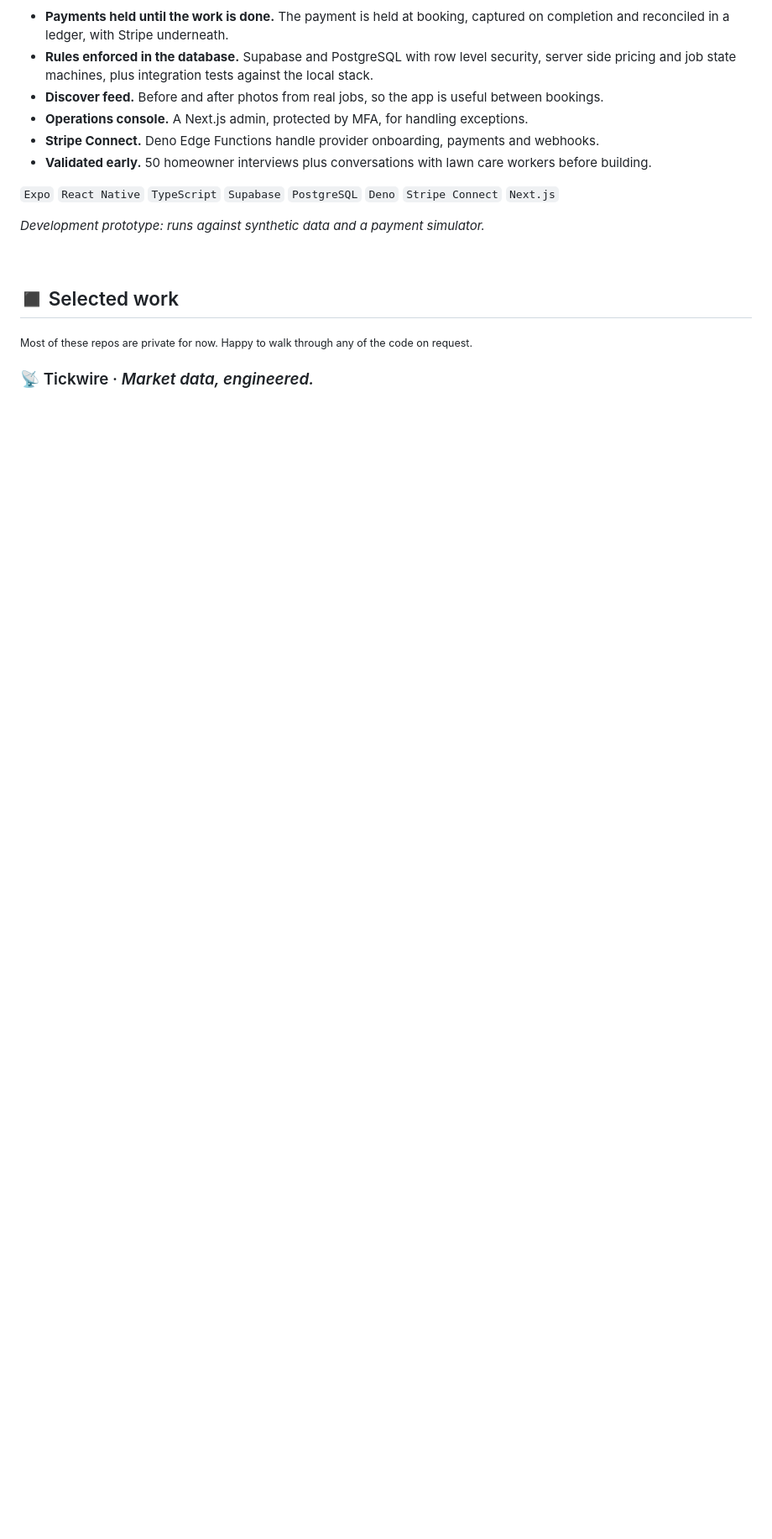
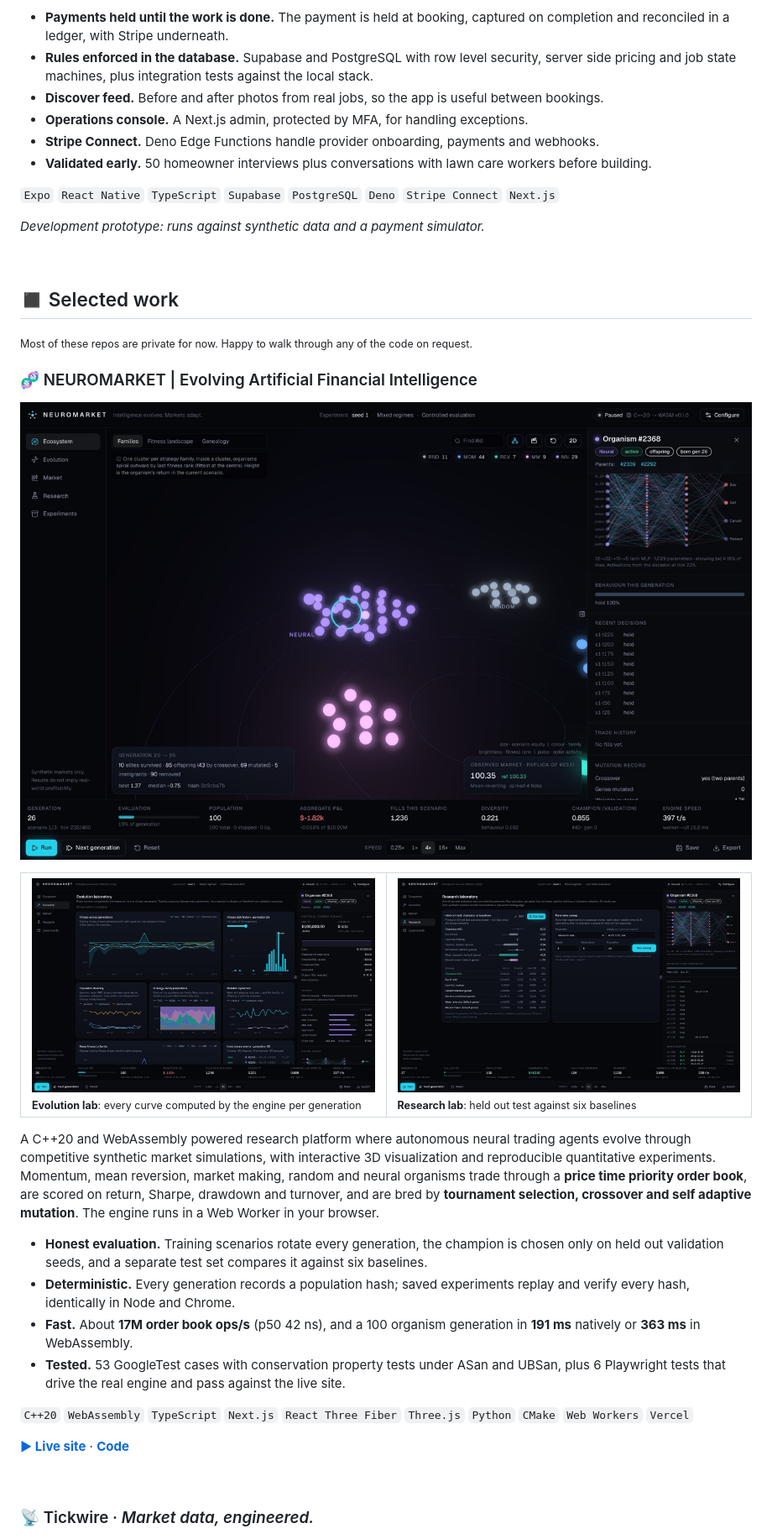
Before and after one commit to alishsharma17/alishsharma17, a Markdown page: README.md, the part around one of its changes. Shown at 84% size. Drawn GitHub-style; pictures changed too: assets/neuromarket-evolution.jpg (added), assets/neuromarket-research.jpg (added), assets/neuromarket.jpg (added); blank space fills up the shorter version.

Commit message:
Add NEUROMARKET to selected work
Co-Authored-By: Claude Opus 5.5 <noreply@anthropic.com>

```diff
--- a/README.md
+++ b/README.md
@@ -52,6 +52,30 @@ I'm open to **full time software engineering roles**, especially in trading syst
 ## ◼ Selected work
 
 <sub>Most of these repos are private for now. Happy to walk through any of the code on request.</sub>
+
+### 🧬 NEUROMARKET | Evolving Artificial Financial Intelligence
+
+<a href="https://neuromarket-ten.vercel.app"><img src="assets/neuromarket.jpg" alt="NEUROMARKET ecosystem: clusters of glowing trading organisms coloured by strategy family, with a neural organism selected and its network weights and activations drawn in the inspector" width="100%"></a>
+
+<table>
+  <tr>
+    <td width="50%"><img src="assets/neuromarket-evolution.jpg" alt="Evolution laboratory: fitness across generations with a percentile band, a fitness histogram, diversity and family share charts"><br><sub><b>Evolution lab</b>: every curve computed by the engine per generation</sub></td>
+    <td width="50%"><img src="assets/neuromarket-research.jpg" alt="Research laboratory: held out test of the champion against six baselines, with a parameter sweep panel"><br><sub><b>Research lab</b>: held out test against six baselines</sub></td>
+  </tr>
+</table>
+
+A C++20 and WebAssembly powered research platform where autonomous neural trading agents evolve through competitive synthetic market simulations, with interactive 3D visualization and reproducible quantitative experiments. Momentum, mean reversion, market making, random and neural organisms trade through a **price time priority order book**, are scored on return, Sharpe, drawdown and turnover, and are bred by **tournament selection, crossover and self adaptive mutation**. The engine runs in a Web Worker in your browser.
+
+- **Honest evaluation.** Training scenarios rotate every generation, the champion is chosen only on held out validation seeds, and a separate test set compares it against six baselines.
+- **Deterministic.** Every generation records a population hash; saved experiments replay and verify every hash, identically in Node and Chrome.
+- **Fast.** About **17M order book ops/s** (p50 42 ns), and a 100 organism generation in **191 ms** natively or **363 ms** in WebAssembly.
+- **Tested.** 53 GoogleTest cases with conservation property tests under ASan and UBSan, plus 6 Playwright tests that drive the real engine and pass against the live site.
+
+`C++20` `WebAssembly` `TypeScript` `Next.js` `React Three Fiber` `Three.js` `Python` `CMake` `Web Workers` `Vercel`
+
+**[▶ Live site](https://neuromarket-ten.vercel.app)** · **[Code](https://github.com/alishsharma17/neuromarket)**
+
+<br>
 
 ### 📡 Tickwire · *Market data, engineered.*
 
```
Also changed, not shown: other parts of README.md (+1 -1 lines).
